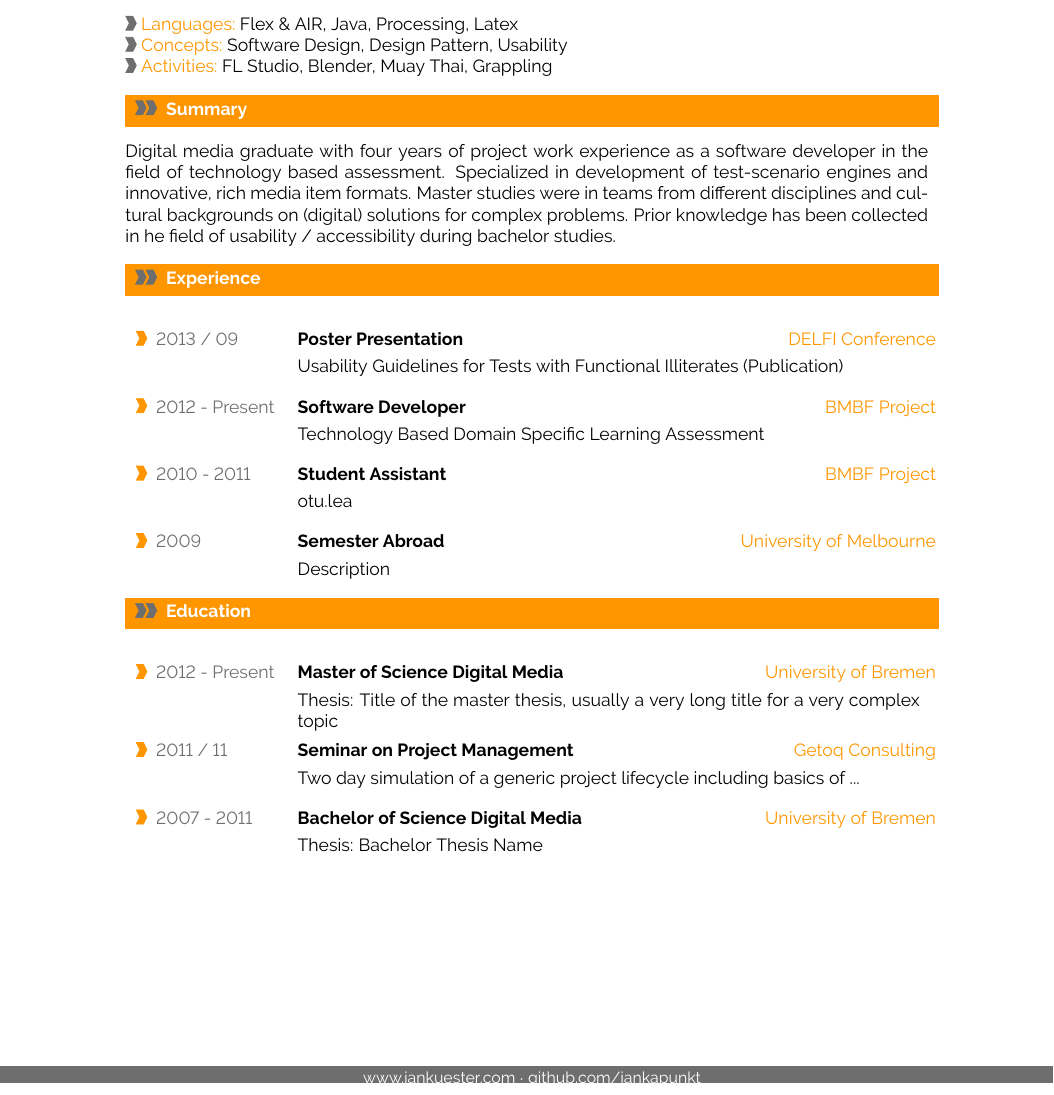
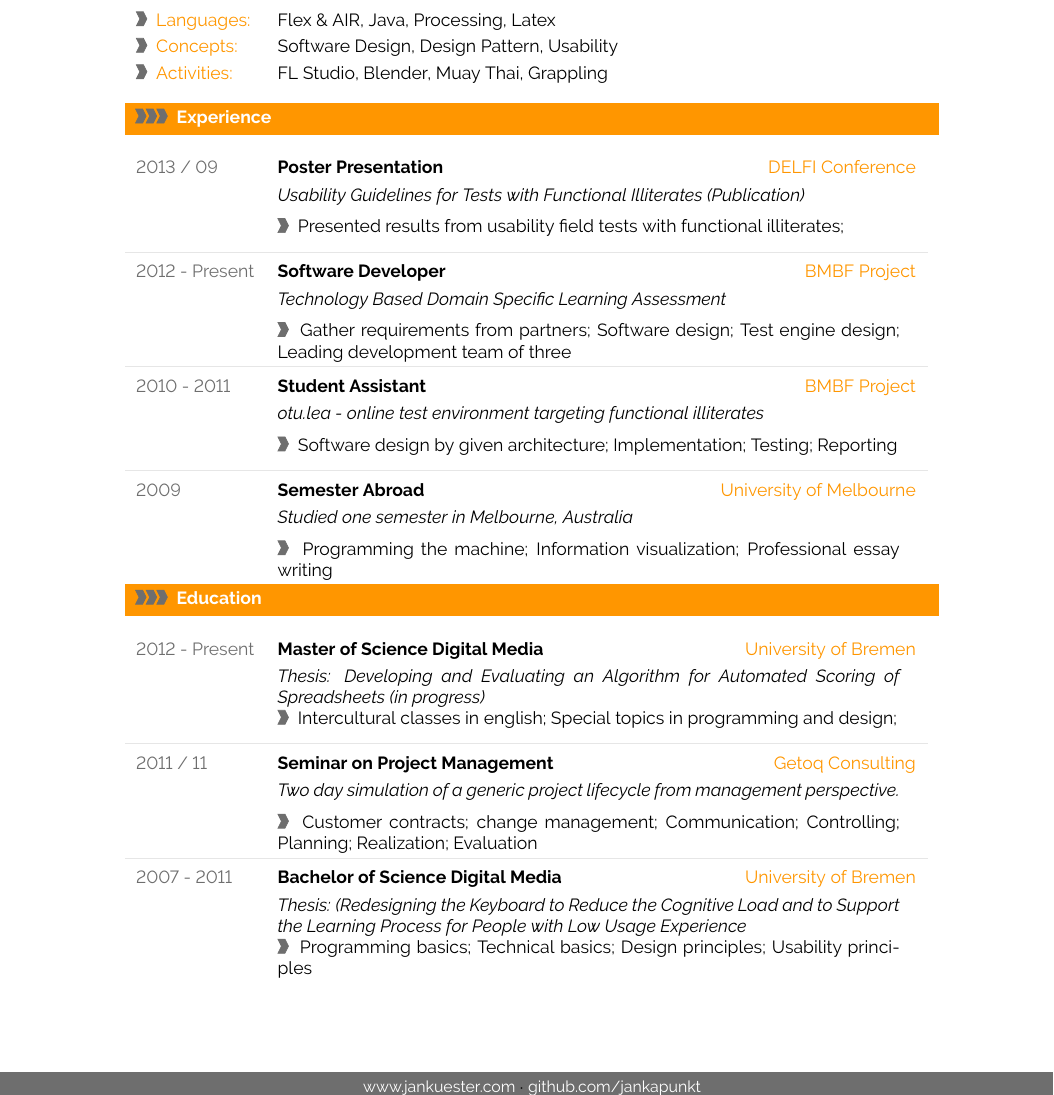
Before and after one commit to jankapunkt/latexcv, a LaTeX document (main.tex): part of the page, cut so that both start at the same text. Compiled offline with pdfLaTeX.

Commit message:
first draft complete

```diff
--- a/main.tex
+++ b/main.tex
@@ -41,6 +41,12 @@
 
 %we use utf8 since we want to build from any machine
 \usepackage[utf8]{inputenc}
+
+%----------------------------------------------------------------------------------------
+%	LOGIC
+%----------------------------------------------------------------------------------------
+
+\usepackage{xifthen}% provides \isempty test
 
 %----------------------------------------------------------------------------------------
 %	FONT
@@ -89,7 +95,7 @@
 
 %customize entries left, center and righjt
 \lhead{}
-\chead{ \small{Jan Küster $\cdot$ Kissinger Str. 31  $\cdot$ 28215, Bremen, Germany  $\cdot$ \textcolor{sectcol}{info@jankuester.com}  $\cdot$ +49 176 313 877 34}}
+\chead{ \small{Adress: Kissinger Str. 31  $\cdot$ 28215, Bremen, Germany  $\cdot$ Contact:  \textcolor{sectcol}{\textbf{info@jankuester.com}}  $\cdot$ +49 176 313 877 34}}
 \rhead{}
 
 
@@ -208,16 +214,17 @@
 \newcommand{\cvsection}[1]
 {
 \colorbox{sectcol}{\mystrut \makebox[1\linewidth][l]{
-\larrow{bgcol} \hspace{-8pt} \larrow{bgcol} \textcolor{white}{\textbf{#1}}\hspace{4pt}
+\larrow{bgcol} \hspace{-8pt} \larrow{bgcol} \hspace{-8pt} \larrow{bgcol} \textcolor{white}{\textbf{#1}}\hspace{4pt}
 }}\\
 }
 
 %create a coloured arrow with title as cv meta section section
 % param 1: meta section title
-\newcommand{\metasection}[1]
+\newcommand{\metasection}[2]
 {
-\noindent
-\mbox{\larrow{bgcol}\normalsize{\textcolor{sectcol}{#1}}}
+\begin{tabular*}{1\textwidth}{p{2.4cm} p{8.4cm} x{3.9cm}}
+\larrow{bgcol}	\normalsize{\textcolor{sectcol}{#1}}&#2\\[2pt]
+\end{tabular*}
 }
 
 %----------------------------------------------------------------------------------------
@@ -269,7 +268,7 @@
 % CUSTOM LOREM IPSUM
 %----------------------------------------------------------------------------------------
 \newcommand{\lorem}
-{Lorem ipsum dolor sit amet, consectetur adipiscing elit. Donec a diam lectus. Sed sit amet ipsum mauris. Maecenas congue ligula ac quam viverra nec consectetur ante hendrerit. Donec et mollis dolor. Praesent et diam eget libero egestas mattis sit amet vitae augue.}
+{Lorem ipsum dolor sit amet, consectetur adipiscing elit. Donec a diam lectus.}
 
 %============================================================================%
 %
@@ -310,49 +312,49 @@
 
-\normalsize
-\vspace{12pt}
+\metasection{Languages:}{Flex \& AIR, Java, Processing, Latex}
+\metasection{Concepts:}{Software Design, Design Pattern, Usability}
+\metasection{Activities:}{FL Studio, Blender, Muay Thai, Grappling}
 
-
-\metasection{Languages:}Flex \& AIR, Java, Processing, Latex\\
-\metasection{Concepts:}Software Design, Design Pattern, Usability\\
-\metasection{Activities:}FL Studio, Blender, Muay Thai, Grappling\\
 
 %---------------------------------------------------------------------------------------
 %	SUMMARAY
 %----------------------------------------------------------------------------------------
 
-\cvsection{Summary}\\
-Digital media graduate with four years of project work experience as a software developer in the field of technology based assessment. Specialized in development of test-scenario engines and innovative, rich media item formats. Master studies were in teams from different disciplines and cultural backgrounds on (digital) solutions for complex problems.  Prior knowledge has been collected in he field of usability / accessibility during bachelor studies.\\
+%\cvsection{Summary}\\
+%Digital media graduate with four years project experience in the field of technology based assessment. Specialized in development of test-scenario engines and innovative, rich media item formats. Master studies focused on teams from different disciplines and cultural backgrounds on solutions for complex problems.  Prior knowledge has been collected in he field of usability / accessibility during bachelor studies.\\
 
 %---------------------------------------------------------------------------------------
 %	EXPERIENCE
 %----------------------------------------------------------------------------------------
 
-\cvsection{Experience}\\
+\cvsection{Experience}
 
 \cvevent{2013 / 09}{Poster Presentation}{DELFI Conference}{Usability Guidelines for Tests with Functional Illiterates (Publication)}
-{Presented results from usability field tests with functional illiterates. Held 30 seconds 'poster madness' presentation on quick resuming the content.}
+{Presented results from usability field tests with functional illiterates;}
 
-\cvevent{2012 - Present}{Software Developer}{BMBF Project}{Technology Based Domain Specific Learning Assessment}\
 
-\cvevent{2010 - 2011}{Student Assistant}{BMBF Project}{otu.lea}
+\textcolor{softcol}{\hrule}
 
-\cvevent{2009}{Semester Abroad}{University of Melbourne}{Description}
+\cvevent{2012 - Present}{Software Developer}{BMBF Project}{Technology Based Domain Specific Learning Assessment}
+{Gather requirements from partners; Software design; Test engine design; Leading development team of three }
+\textcolor{softcol}{\hrule}
+\cvevent{2010 - 2011}{Student Assistant}{BMBF Project}{otu.lea - online test environment targeting functional illiterates}{Software design by given architecture; Implementation; Testing; Reporting}
+\textcolor{softcol}{\hrule}
+\cvevent{2009}{Semester Abroad}{University of Melbourne}{Studied one semester in Melbourne, Australia}{Programming the machine; Information visualization; Professional essay writing}
 
 %---------------------------------------------------------------------------------------
 %	EDUCATION
-%----------------------------------------------------------------------------------------
-
-\cvsection{Education}\\
+%--------------------------------------------------------------------------------------
+\cvsection{Education}
 
 \cvevent
 {2012 - Present}
 {Master of Science Digital Media}
 {University of Bremen}
-{Thesis: Title of the master thesis, usually a very long title for a very complex topic}{\lorem}
-
-\cvevent{2011 / 11}{Seminar on Project Management}{Getoq Consulting}{Two day simulation of a generic project lifecycle including basics of ...}
-
-\cvevent{2007 - 2011}{Bachelor of Science Digital Media}{University of Bremen}{Thesis: Bachelor Thesis Name}
+{Thesis: Developing and Evaluating an Algorithm for Automated Scoring of Spreadsheets (in progress)}{Intercultural classes in english; Special topics in programming and design;  }
+\textcolor{softcol}{\hrule}
+\cvevent{2011 / 11}{Seminar on Project Management}{Getoq Consulting}{Two day simulation of a generic project lifecycle from management perspective.}{Customer contracts; change management; Communication; Controlling; Planning; Realization; Evaluation}
+\textcolor{softcol}{\hrule}
+\cvevent{2007 - 2011}{Bachelor of Science Digital Media}{University of Bremen}{Thesis: (Redesigning the Keyboard to Reduce the Cognitive Load and to Support the Learning Process for People with Low Usage Experience}{Programming basics; Technical basics; Design principles; Usability principles}
 
 %-------------------------------------------------------------------------------------------------
 %	ARTIFICIAL FOOTER (fancy footer cannot exceed linewidth)
```
Also changed, not shown: main.pdf, main.tex (37 more changed lines).
